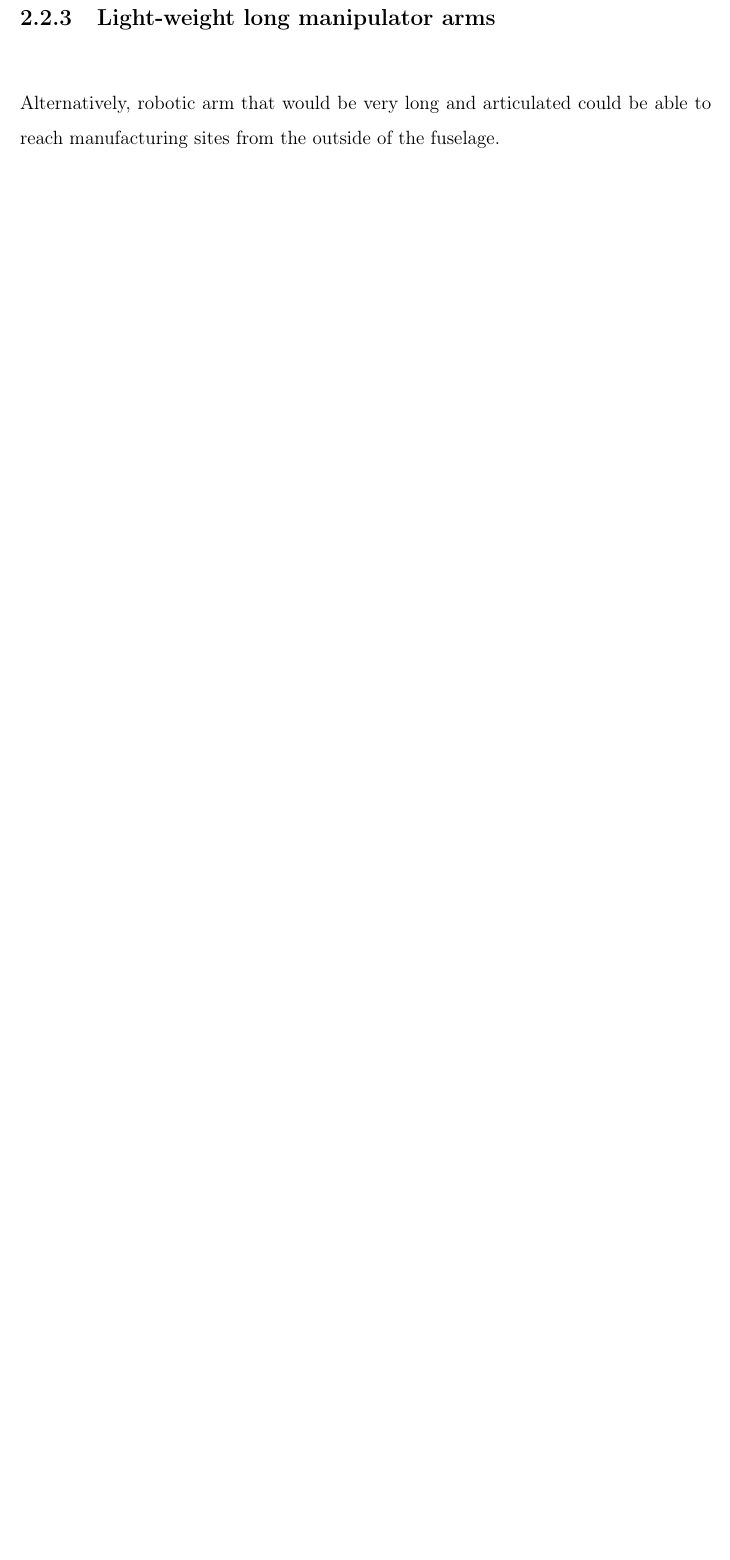
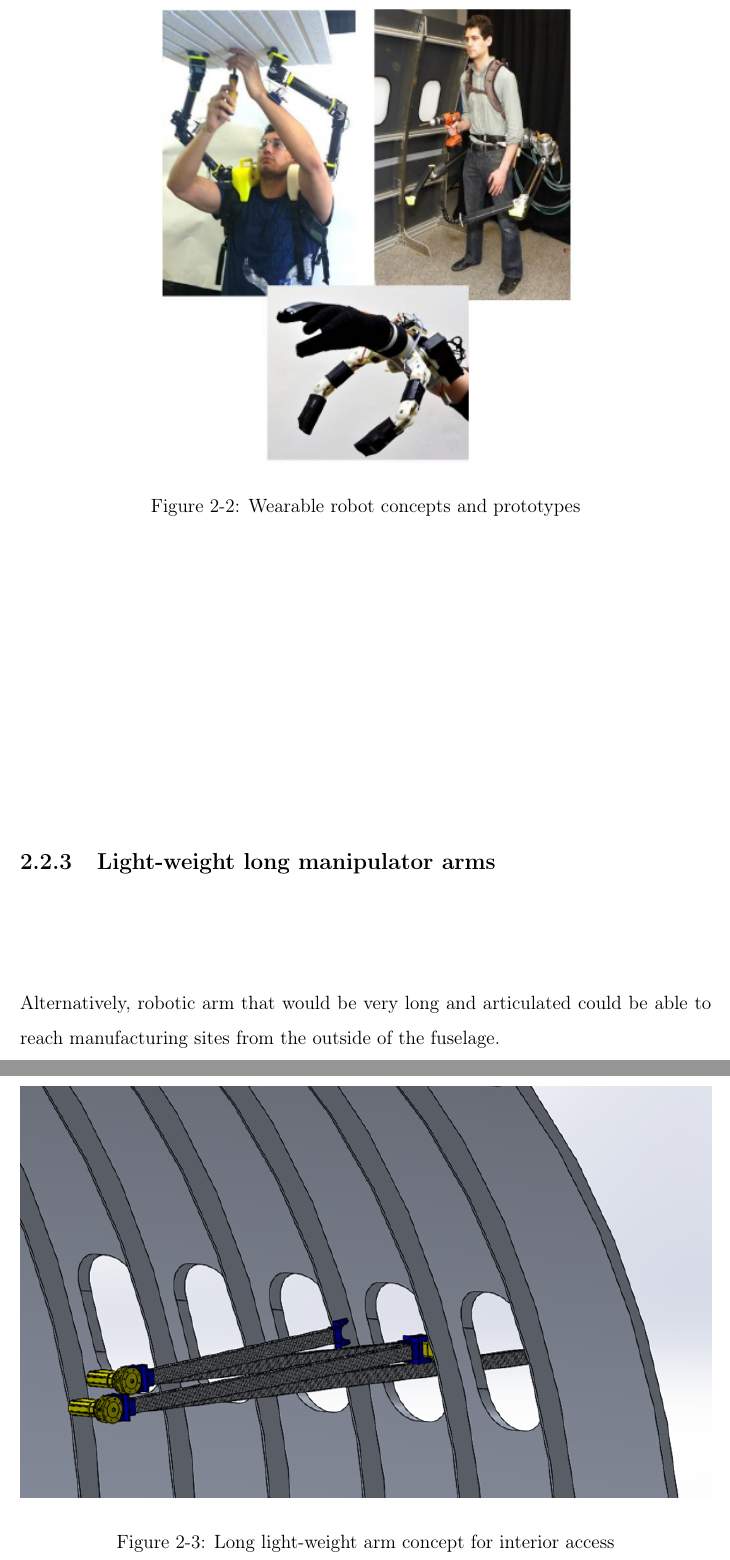
Before and after one commit to alx87grd/MIT-Thesis, a LaTeX thesis (main.tex, which reads src/aircraft.tex): part of page 24 of 87 before the commit and two parts of pages 27 and 28 of 89 after it, the two joined at a grey line, cut at the place of the change, the shorter picture padded with empty space. Compiled offline with pdfLaTeX.

Commit message:
added wearable robots

```diff
--- a/src/aircraft.tex
+++ b/src/aircraft.tex
@@ -33,3 +39,8 @@ Another approach, aiming at a higher level of automation, is to have mobile robo
+\begin{figure}[H]
+	\centering
+		\includegraphics[width=0.6\textwidth]{wearables_robots.png}
+		\caption{Wearable robot concepts and prototypes}
+	\label{fig:wearable_concept}
 \end{figure}
 
 
@@ -41,5 +52,6 @@ Alternatively, robotic arm that would be very long and articulated could be able
 \begin{figure}[H]
 	\centering
 		\includegraphics[width=1.00\textwidth]{arm_concept.png}
+		\caption{Long light-weight arm concept for interior access}
 	\label{fig:arm_concept}
 \end{figure}
```
Also changed, not shown: img/wearables_robots.png (added), src/aircraft.tex (12 more changed lines).
